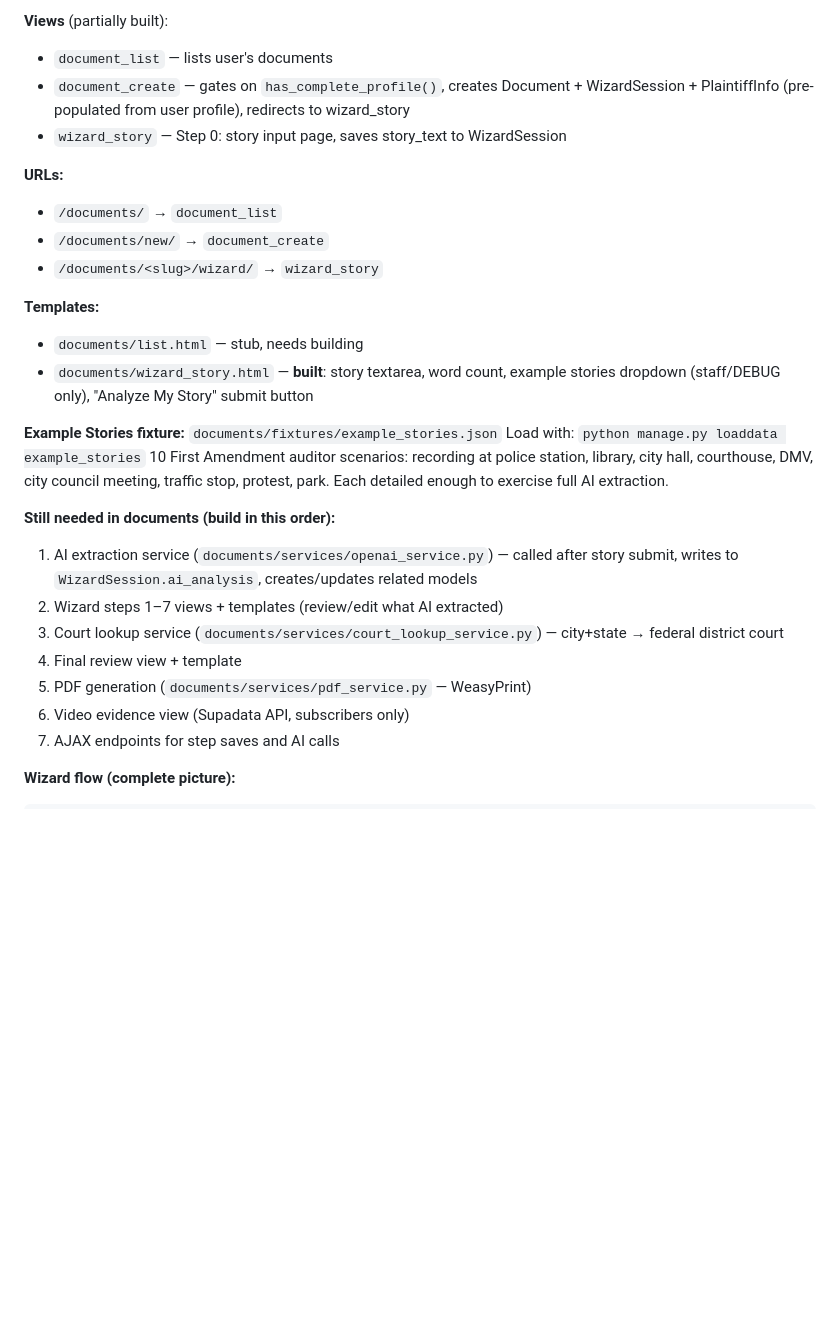
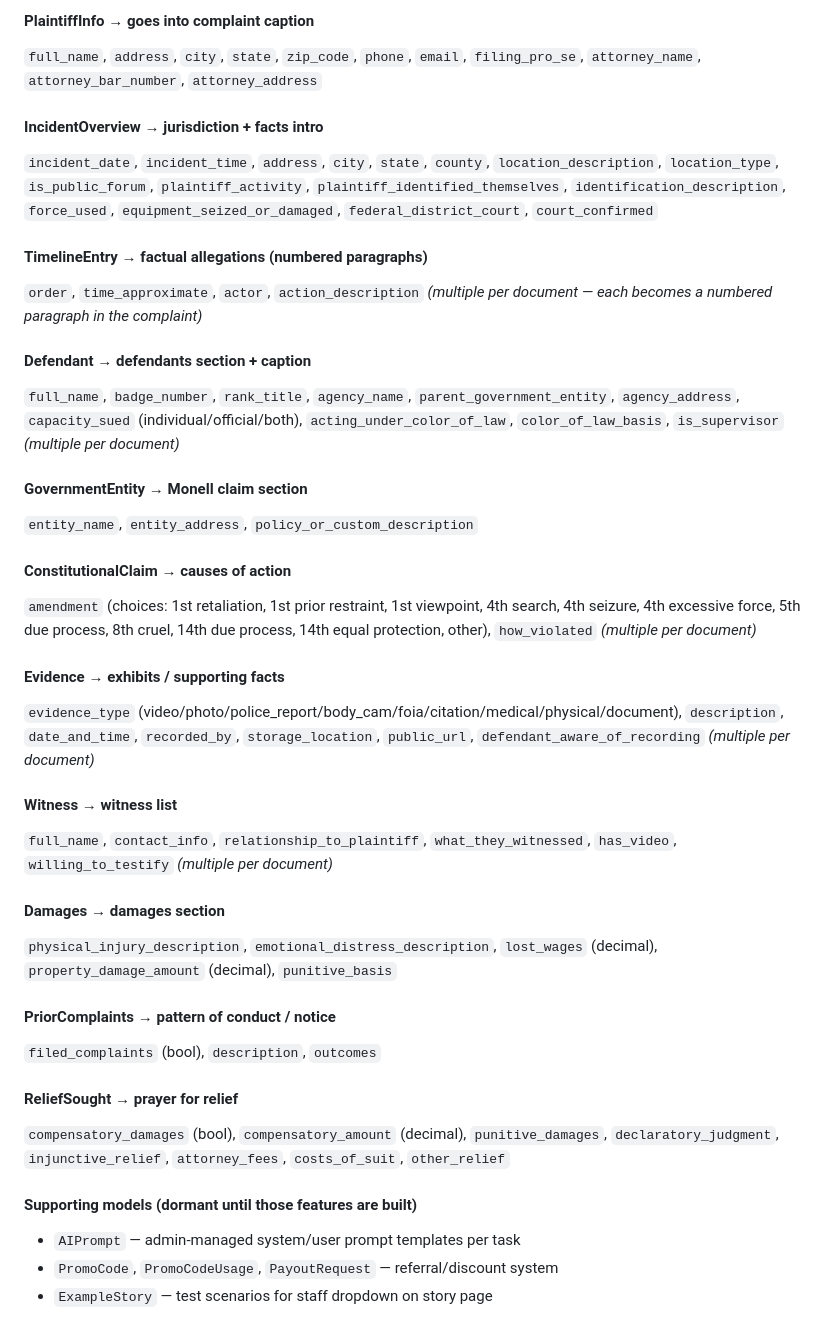
Before and after one commit to LaylaAddi/file-1983, a Markdown page: REBUILD_HANDOFF.md, the part around one of its changes. GitHub-like rendering; blank space fills up the shorter version.

```diff
--- a/REBUILD_HANDOFF.md
+++ b/REBUILD_HANDOFF.md
@@ -122,29 +95,60 @@ Stored in `static/images/`:
 
-**Views** (partially built):
-- `document_list` — lists user's documents
-- `document_create` — gates on `has_complete_profile()`, creates Document + WizardSession + PlaintiffInfo (pre-populated from user profile), redirects to wizard_story
-- `wizard_story` — Step 0: story input page, saves story_text to WizardSession
+#### PlaintiffInfo → goes into complaint caption
+`full_name`, `address`, `city`, `state`, `zip_code`, `phone`, `email`,
+`filing_pro_se`, `attorney_name`, `attorney_bar_number`, `attorney_address`
 
-**URLs:**
-- `/documents/` → `document_list`
-- `/documents/new/` → `document_create`
-- `/documents/<slug>/wizard/` → `wizard_story`
+#### IncidentOverview → jurisdiction + facts intro
+`incident_date`, `incident_time`, `address`, `city`, `state`, `county`,
+`location_description`, `location_type`, `is_public_forum`,
+`plaintiff_activity`, `plaintiff_identified_themselves`, `identification_description`,
+`force_used`, `equipment_seized_or_damaged`,
+`federal_district_court`, `court_confirmed`
 
-**Templates:**
-- `documents/list.html` — stub, needs building
-- `documents/wizard_story.html` — **built**: story textarea, word count, example stories dropdown (staff/DEBUG only), "Analyze My Story" submit button
+#### TimelineEntry → factual allegations (numbered paragraphs)
+`order`, `time_approximate`, `actor`, `action_description`
+*(multiple per document — each becomes a numbered paragraph in the complaint)*
 
-**Example Stories fixture:** `documents/fixtures/example_stories.json`
-Load with: `python manage.py loaddata example_stories`
-10 First Amendment auditor scenarios: recording at police station, library, city hall, courthouse, DMV, city council meeting, traffic stop, protest, park. Each detailed enough to exercise full AI extraction.
+#### Defendant → defendants section + caption
+`full_name`, `badge_number`, `rank_title`, `agency_name`,
+`parent_government_entity`, `agency_address`,
+`capacity_sued` (individual/official/both),
+`acting_under_color_of_law`, `color_of_law_basis`, `is_supervisor`
+*(multiple per document)*
 
-**Still needed in documents (build in this order):**
-1. AI extraction service (`documents/services/openai_service.py`) — called after story submit, writes to `WizardSession.ai_analysis`, creates/updates related models
-2. Wizard steps 1–7 views + templates (review/edit what AI extracted)
-3. Court lookup service (`documents/services/court_lookup_service.py`) — city+state → federal district court
-4. Final review view + template
-5. PDF generation (`documents/services/pdf_service.py` — WeasyPrint)
-6. Video evidence view (Supadata API, subscribers only)
-7. AJAX endpoints for step saves and AI calls
+#### GovernmentEntity → Monell claim section
+`entity_name`, `entity_address`, `policy_or_custom_description`
 
-**Wizard flow (complete picture):**
+#### ConstitutionalClaim → causes of action
+`amendment` (choices: 1st retaliation, 1st prior restraint, 1st viewpoint, 4th search,
+4th seizure, 4th excessive force, 5th due process, 8th cruel, 14th due process,
+14th equal protection, other), `how_violated`
+*(multiple per document)*
+
+#### Evidence → exhibits / supporting facts
+`evidence_type` (video/photo/police_report/body_cam/foia/citation/medical/physical/document),
+`description`, `date_and_time`, `recorded_by`, `storage_location`, `public_url`,
+`defendant_aware_of_recording`
+*(multiple per document)*
+
+#### Witness → witness list
+`full_name`, `contact_info`, `relationship_to_plaintiff`,
+`what_they_witnessed`, `has_video`, `willing_to_testify`
+*(multiple per document)*
+
+#### Damages → damages section
+`physical_injury_description`, `emotional_distress_description`,
+`lost_wages` (decimal), `property_damage_amount` (decimal), `punitive_basis`
+
+#### PriorComplaints → pattern of conduct / notice
+`filed_complaints` (bool), `description`, `outcomes`
+
+#### ReliefSought → prayer for relief
+`compensatory_damages` (bool), `compensatory_amount` (decimal),
+`punitive_damages`, `declaratory_judgment`, `injunctive_relief`,
+`attorney_fees`, `costs_of_suit`, `other_relief`
+
+#### Supporting models (dormant until those features are built)
+- `AIPrompt` — admin-managed system/user prompt templates per task
+- `PromoCode`, `PromoCodeUsage`, `PayoutRequest` — referral/discount system
+- `ExampleStory` — test scenarios for staff dropdown on story page
+
```
Also changed, not shown: other parts of REBUILD_HANDOFF.md (+190 -186 lines).
